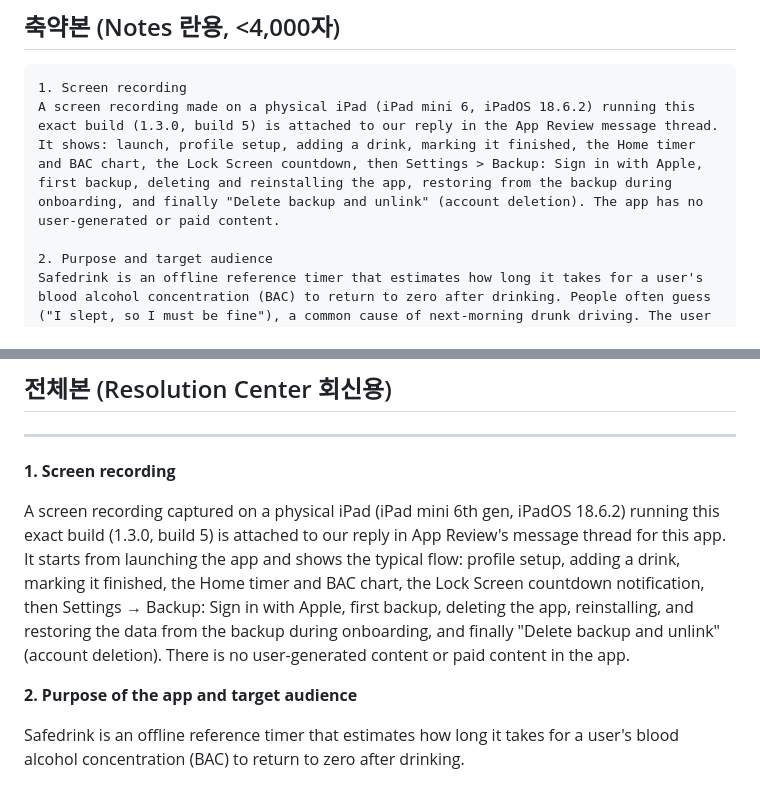
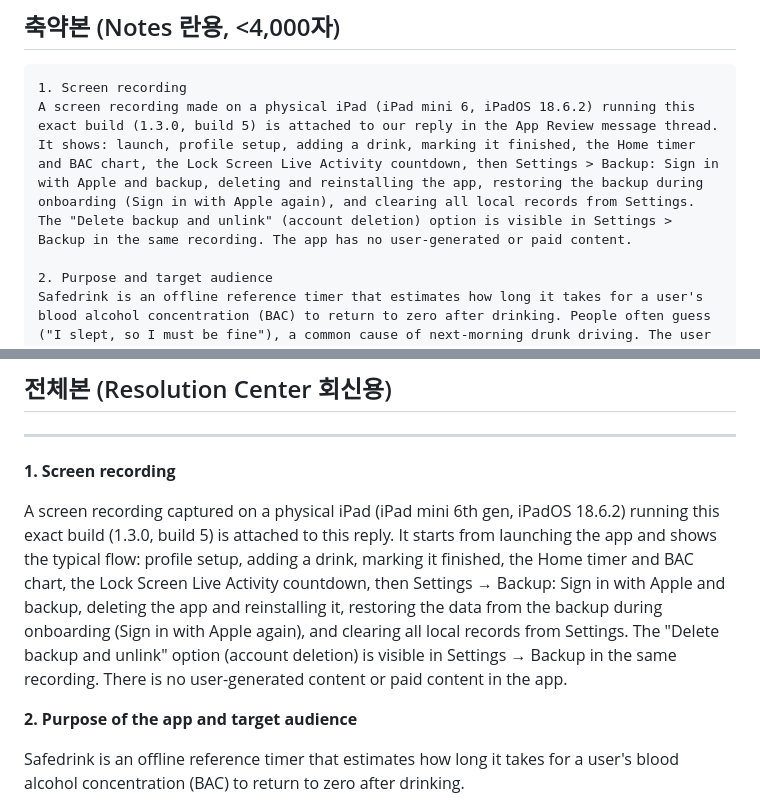
Before and after one commit to jkinject/safe-drink-RN, a Markdown page: store/app-review-notes-1.3.0.md, 2 parts joined by grey strips. Rendered like a GitHub page.

Commit message:
1.3.0 심사 노트 1번 — 실제 iPad 녹화 흐름(TestFlight 재설치·복원·기록 전체 삭제)에 맞게 수정
Co-Authored-By: Claude Fable 5.1 <noreply@anthropic.com>

````diff
--- a/store/app-review-notes-1.3.0.md
+++ b/store/app-review-notes-1.3.0.md
@@ -8,7 +8,7 @@
 
 ```
 1. Screen recording
-A screen recording made on a physical iPad (iPad mini 6, iPadOS 18.6.2) running this exact build (1.3.0, build 5) is attached to our reply in the App Review message thread. It shows: launch, profile setup, adding a drink, marking it finished, the Home timer and BAC chart, the Lock Screen countdown, then Settings > Backup: Sign in with Apple, first backup, deleting and reinstalling the app, restoring from the backup during onboarding, and finally "Delete backup and unlink" (account deletion). The app has no user-generated or paid content.
+A screen recording made on a physical iPad (iPad mini 6, iPadOS 18.6.2) running this exact build (1.3.0, build 5) is attached to our reply in the App Review message thread. It shows: launch, profile setup, adding a drink, marking it finished, the Home timer and BAC chart, the Lock Screen Live Activity countdown, then Settings > Backup: Sign in with Apple and backup, deleting and reinstalling the app, restoring the backup during onboarding (Sign in with Apple again), and clearing all local records from Settings. The "Delete backup and unlink" (account deletion) option is visible in Settings > Backup in the same recording. The app has no user-generated or paid content.
 
 2. Purpose and target audience
 Safedrink is an offline reference timer that estimates how long it takes for a user's blood alcohol concentration (BAC) to return to zero after drinking. People often guess ("I slept, so I must be fine"), a common cause of next-morning drunk driving. The user logs drinks; the app shows the estimated BAC, time until zero and a chart. A local notification and a Live Activity keep a countdown on the Lock Screen. Target audience: adults of legal drinking age (rated 18+, 19+ in Korea). The app does not sell or promote alcohol. It is a reference tool, not a medical or legal instrument or a breathalyzer; a permanent disclaimer says so on the main screen, and the app never tells the user it is safe to drive.
@@ -32,7 +32,7 @@ Unchanged from the previous submission, with one addition: account deletion. A u
 
 **1. Screen recording**
 
-A screen recording captured on a physical iPad (iPad mini 6th gen, iPadOS 18.6.2) running this exact build (1.3.0, build 5) is attached to our reply in App Review's message thread for this app. It starts from launching the app and shows the typical flow: profile setup, adding a drink, marking it finished, the Home timer and BAC chart, the Lock Screen countdown notification, then Settings → Backup: Sign in with Apple, first backup, deleting the app, reinstalling, and restoring the data from the backup during onboarding, and finally "Delete backup and unlink" (account deletion). There is no user-generated content or paid content in the app.
+A screen recording captured on a physical iPad (iPad mini 6th gen, iPadOS 18.6.2) running this exact build (1.3.0, build 5) is attached to this reply. It starts from launching the app and shows the typical flow: profile setup, adding a drink, marking it finished, the Home timer and BAC chart, the Lock Screen Live Activity countdown, then Settings → Backup: Sign in with Apple and backup, deleting the app and reinstalling it, restoring the data from the backup during onboarding (Sign in with Apple again), and clearing all local records from Settings. The "Delete backup and unlink" option (account deletion) is visible in Settings → Backup in the same recording. There is no user-generated content or paid content in the app.
 
 
 **2. Purpose of the app and target audience**
````
